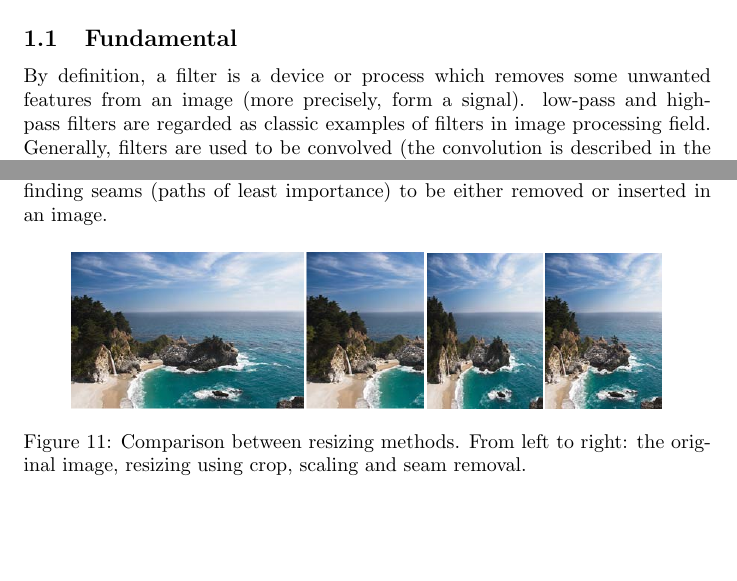
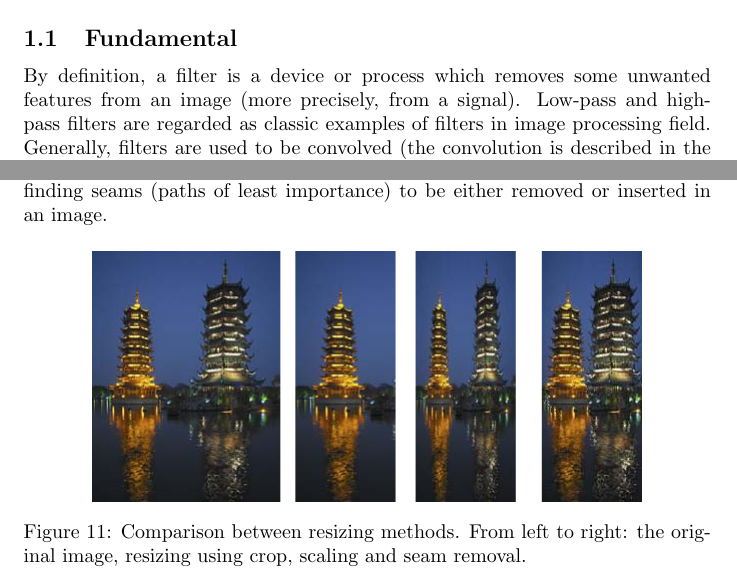
Before and after one commit to jandernascimento/imageprocessing-umanipulator, a LaTeX document (doc/report.tex): two parts of pages 2 and 10 of 12, joined at a grey line, cut so that both start at the same text, the shorter picture padded with empty space. Compiled offline with pdfLaTeX.

Commit message:
images to report-intelligent resizing

```diff
--- a/doc/report.tex
+++ b/doc/report.tex
@@ -25,8 +25,8 @@
 
 	\subsection{Fundamental}
 
-		By definition, a filter is a device or process which removes some unwanted features from an image (more precisely, form a signal).
-		low-pass and high-pass filters are regarded as  classic examples of filters in image processing field. Generally, filters are used to be convolved
+		By definition, a filter is a device or process which removes some unwanted features from an image (more precisely, from a signal).
+		Low-pass and high-pass filters are regarded as  classic examples of filters in image processing field. Generally, filters are used to be convolved
 		(the convolution is described in the next part) with an image in order to produce a new, modified image. This new image, in turn, could
 		be used for some other processing. The next subsection will introduce the convolution and its basics.
 
@@ -358,7 +358,7 @@ A more realistic example would be Figure \ref{bilinear3}.
 
 	\begin{figure} [H]
 		\centering
-		\includegraphics[scale=0.5]{images/intelligent1}
+		\includegraphics[scale=0.5]{images/intelligent3}
 		\caption{Comparison between resizing methods. From left to right: the original image, resizing using crop, scaling and seam removal.\label{intelligent1}}
 	\end{figure}
 
```
